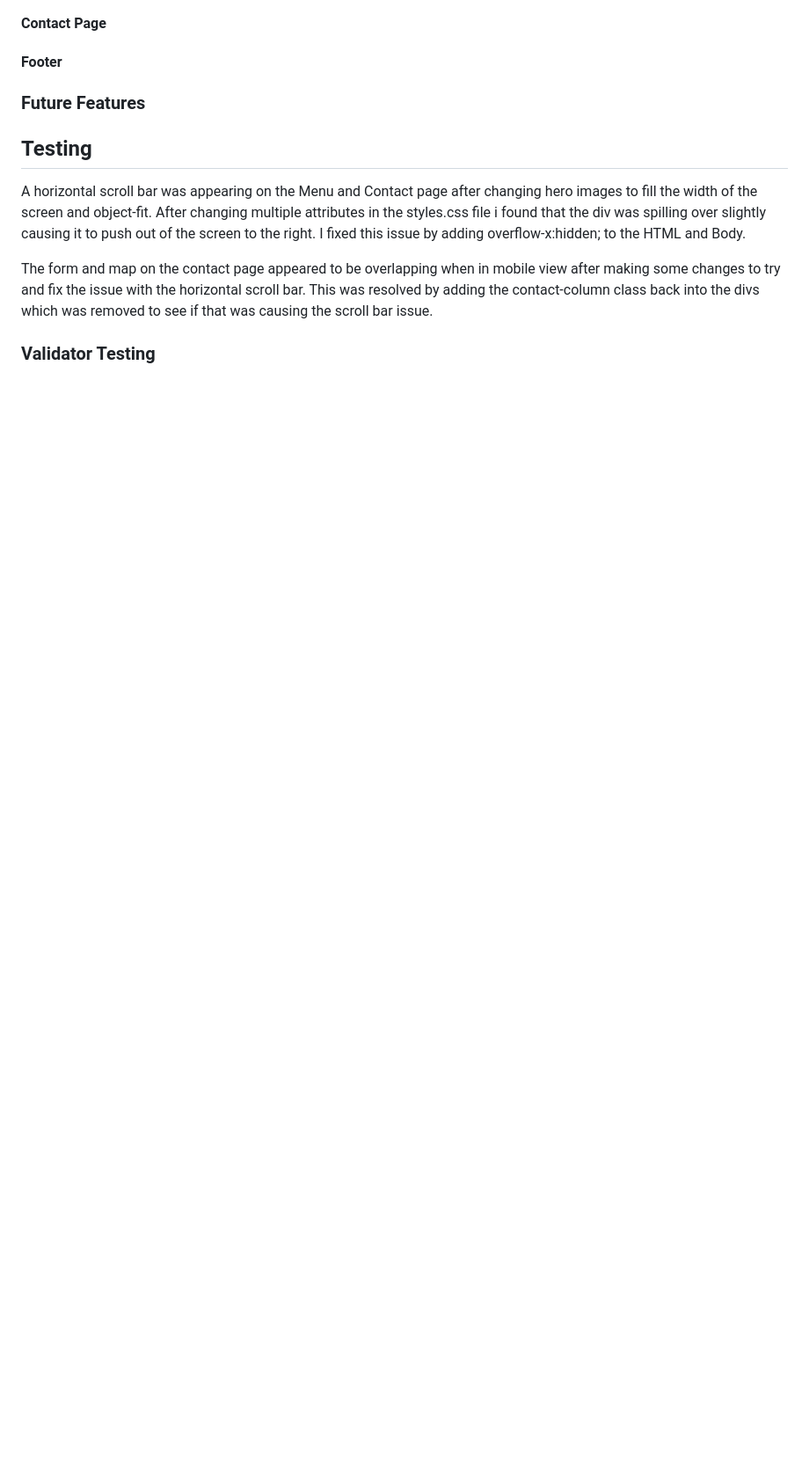
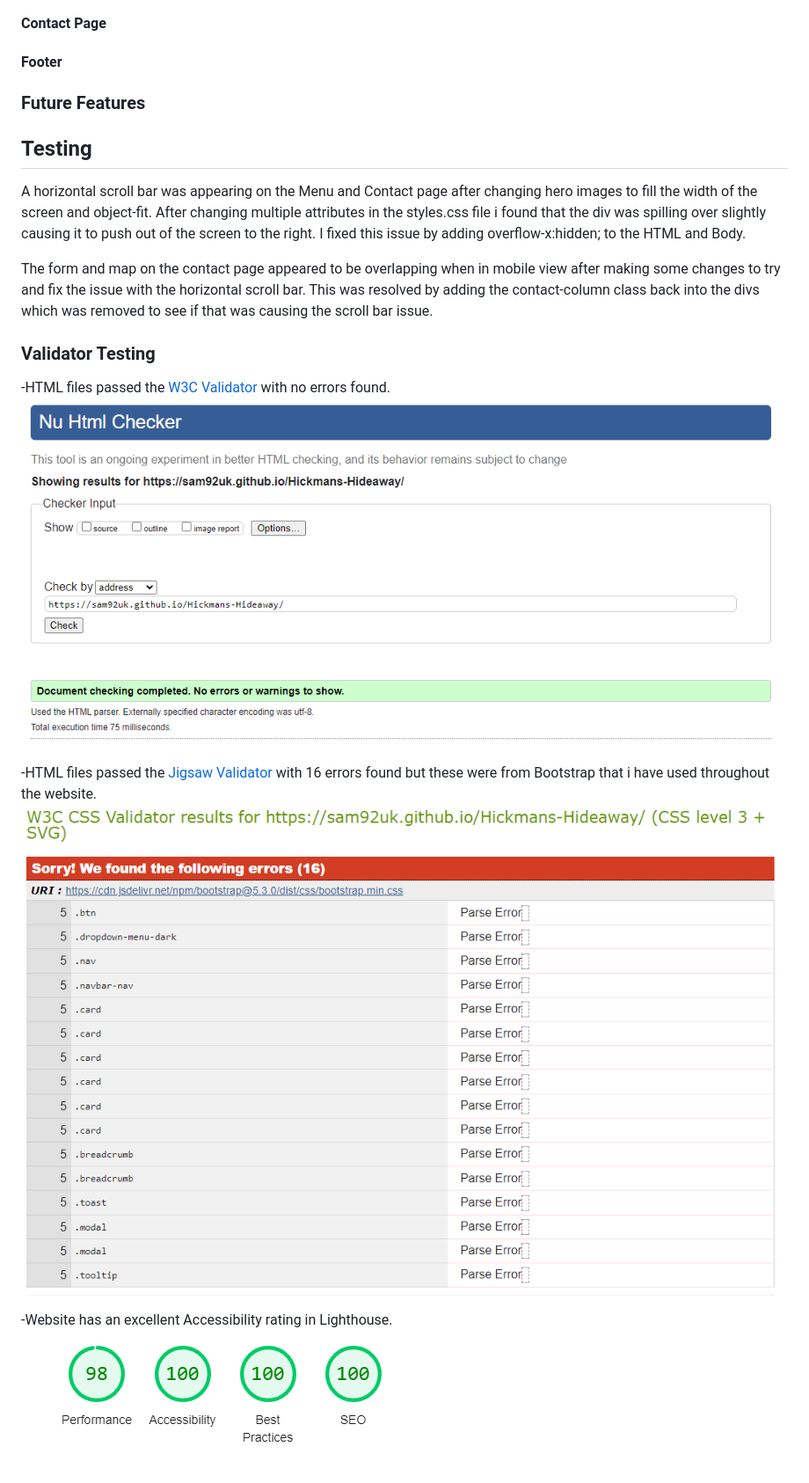
Before and after one commit to Sam92uk/Hickmans-Hideaway, a Markdown page: README.md, the part around the change. Shown: that part at 88% size. Drawn GitHub-style; pictures changed too: assets/images/read-me/css-validator.png (added), assets/images/read-me/html-validator.png (added), assets/images/read-me/lighthouse-score.png (added); blank space fills up the shorter version.

Commit message:
Images from testing added and Validator Testing added to ReadMe file

```diff
--- a/README.md
+++ b/README.md
@@ -106,3 +106,11 @@ A horizontal scroll bar was appearing on the Menu and Contact page after changin
 The form and map on the contact page appeared to be overlapping when in mobile view after making some changes to try and fix the issue with the horizontal scroll bar. This was resolved by adding the contact-column class back into the divs which was removed to see if that was causing the scroll bar issue.
 
 ### Validator Testing
+-HTML files passed the [W3C Validator](https://validator.w3.org/) with no errors found.
+![W3C Message](/assets/images/read-me/html-validator.png)
+
+-HTML files passed the [Jigsaw Validator](https://jigsaw.w3.org/css-validator/) with 16 errors found but these were from Bootstrap that i have used throughout the website.
+![Jigsaw Message](/assets/images/read-me/css-validator.png)
+
+-Website has an excellent Accessibility rating in Lighthouse.
+![Accessibility Score](/assets/images/read-me/lighthouse-score.png)
```
